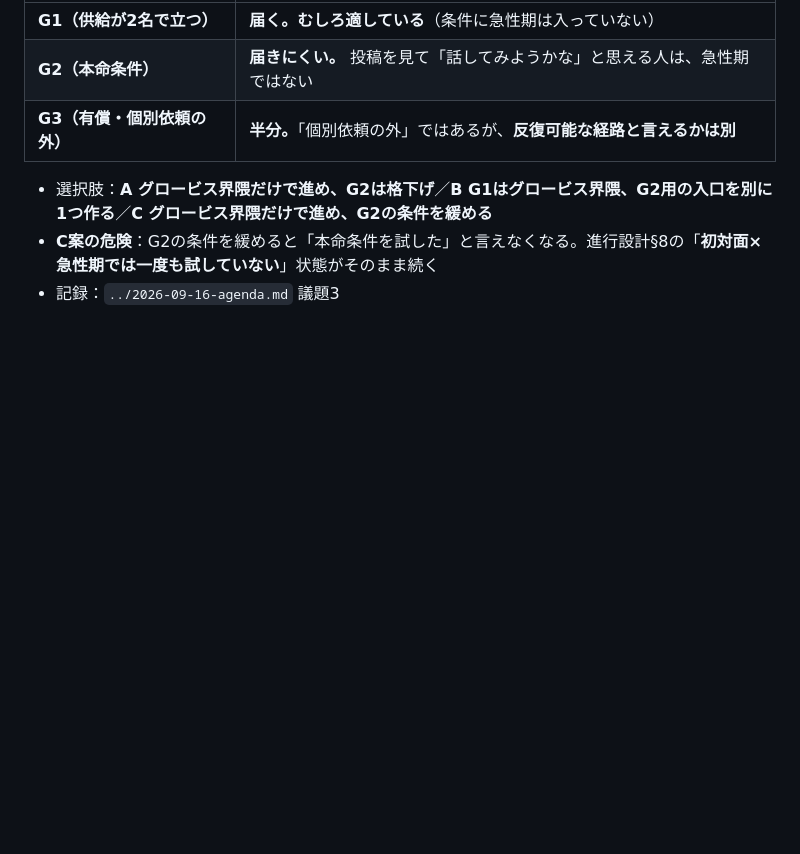
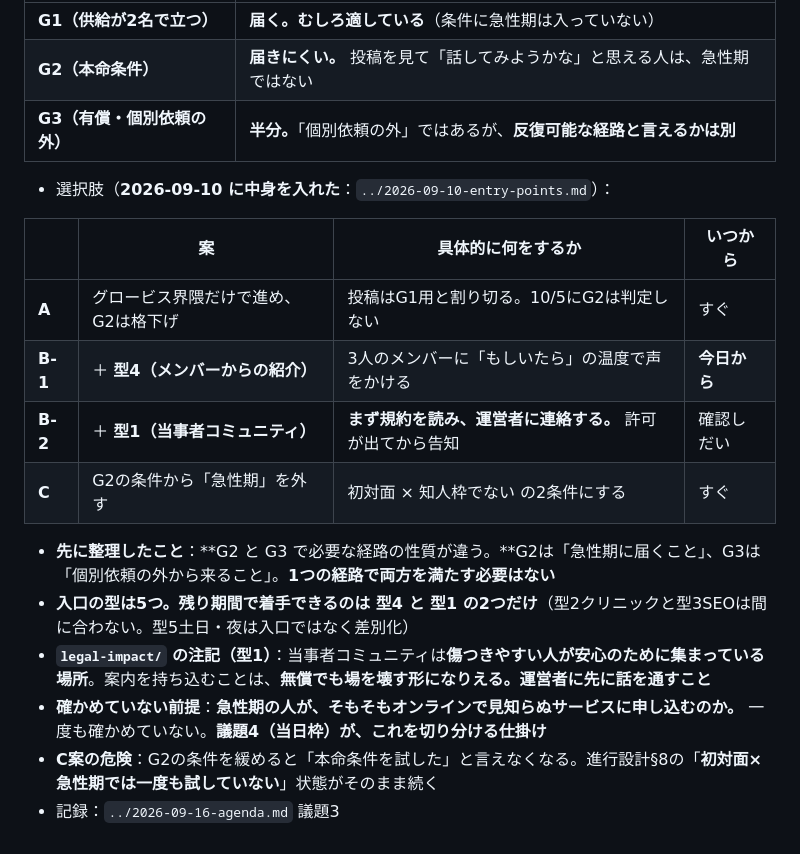
Before and after one commit to hyqooo/ACOVIA_AI_Esimulation, a Markdown page: secretary/todo/open-tasks.md, the part around the change. Rendered like a GitHub page; blank space fills up the shorter version.

```diff
--- a/secretary/todo/open-tasks.md
+++ b/secretary/todo/open-tasks.md
@@ -630,6 +630,18 @@
 | **G2（本命条件）** | **届きにくい。** 投稿を見て「話してみようかな」と思える人は、急性期ではない |
 | **G3（有償・個別依頼の外）** | **半分。**「個別依頼の外」ではあるが、**反復可能な経路と言えるかは別** |
 
-- 選択肢：**A グロービス界隈だけで進め、G2は格下げ**／**B G1はグロービス界隈、G2用の入口を別に1つ作る**／**C グロービス界隈だけで進め、G2の条件を緩める**
+- 選択肢（**2026-09-10 に中身を入れた**：`../2026-09-10-entry-points.md`）：
+
+| | 案 | 具体的に何をするか | いつから |
+|---|---|---|---|
+| **A** | グロービス界隈だけで進め、G2は格下げ | 投稿はG1用と割り切る。10/5にG2は判定しない | すぐ |
+| **B-1** | ＋ **型4（メンバーからの紹介）** | 3人のメンバーに「もしいたら」の温度で声をかける | **今日から** |
+| **B-2** | ＋ **型1（当事者コミュニティ）** | **まず規約を読み、運営者に連絡する。** 許可が出てから告知 | 確認しだい |
+| **C** | G2の条件から「急性期」を外す | 初対面 × 知人枠でない の2条件にする | すぐ |
+
+- **先に整理したこと**：**G2 と G3 で必要な経路の性質が違う。**G2は「急性期に届くこと」、G3は「個別依頼の外から来ること」。**1つの経路で両方を満たす必要はない**
+- **入口の型は5つ。残り期間で着手できるのは 型4 と 型1 の2つだけ**（型2クリニックと型3SEOは間に合わない。型5土日・夜は入口ではなく差別化）
+- **`legal-impact/` の注記（型1）**：当事者コミュニティは**傷つきやすい人が安心のために集まっている場所**。案内を持ち込むことは、**無償でも場を壊す形になりえる。運営者に先に話を通すこと**
+- **確かめていない前提**：**急性期の人が、そもそもオンラインで見知らぬサービスに申し込むのか。** 一度も確かめていない。**議題4（当日枠）が、これを切り分ける仕掛け**
 - **C案の危険**：G2の条件を緩めると「本命条件を試した」と言えなくなる。進行設計§8の「**初対面×急性期では一度も試していない**」状態がそのまま続く
 - 記録：`../2026-09-16-agenda.md` 議題3
```
Also changed, not shown: secretary/2026-09-10-entry-points.md (added, +147 -0 lines), secretary/2026-09-16-agenda.md (+51 -6 lines).
